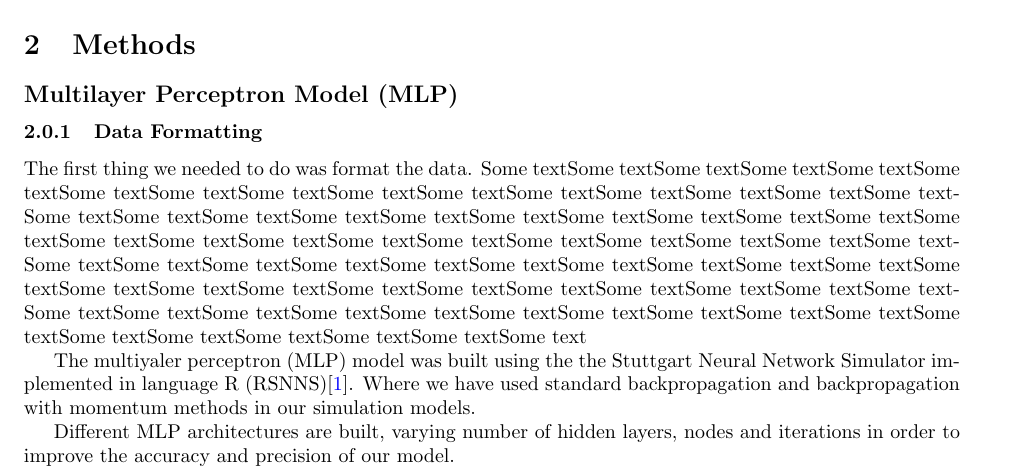
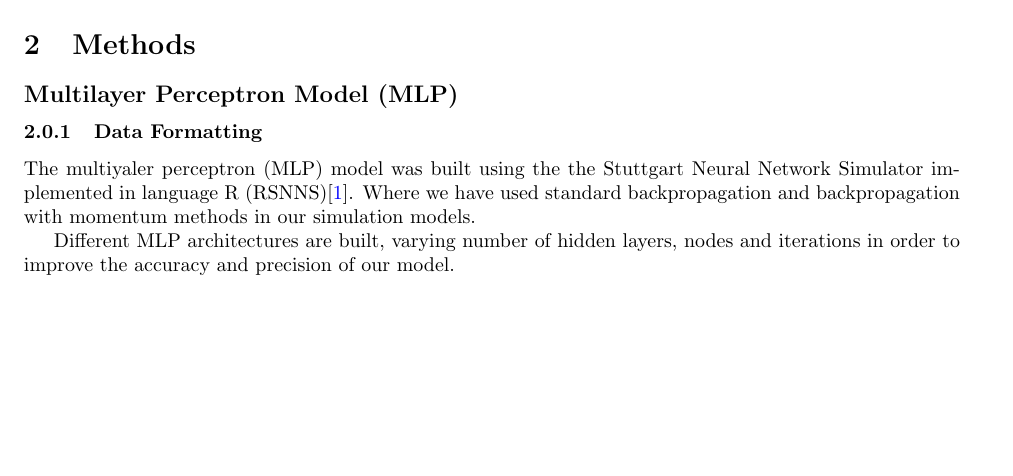
Before and after one commit to nickjoodi/Deep-Learning-for-Knowledge-Graph-Completion, a LaTeX paper (TeX/Project.tex): part of page 1 of 5 before the commit and part of page 1 of 4 after it, cut so that both start at the same text, the shorter picture padded with empty space. Compiled offline with pdfLaTeX.

Commit message:
remove all testing stuff

```diff
--- a/TeX/Project.tex
+++ b/TeX/Project.tex
@@ -99,7 +99,6 @@ An example of citing something is \cite{KosticFuso}
 \section{Methods}
 \subsection*{Multilayer Perceptron Model (MLP)}
 \subsubsection{Data Formatting}
-The first thing we needed to do was format the data. Some textSome textSome textSome textSome textSome textSome textSome textSome textSome textSome textSome textSome textSome textSome textSome textSome textSome textSome textSome textSome textSome textSome textSome textSome textSome textSome textSome textSome textSome textSome textSome textSome textSome textSome textSome textSome textSome textSome textSome textSome textSome textSome textSome textSome textSome textSome textSome textSome textSome textSome textSome textSome textSome textSome textSome textSome textSome textSome textSome textSome textSome textSome textSome textSome textSome textSome textSome textSome textSome textSome textSome textSome textSome textSome text
 
 The multiyaler perceptron (MLP) model was built using the the Stuttgart Neural Network Simulator implemented in language R (RSNNS)\cite{RSNNS}. Where we have used standard backpropagation and backpropagation with momentum methods in our simulation models.
 
```
